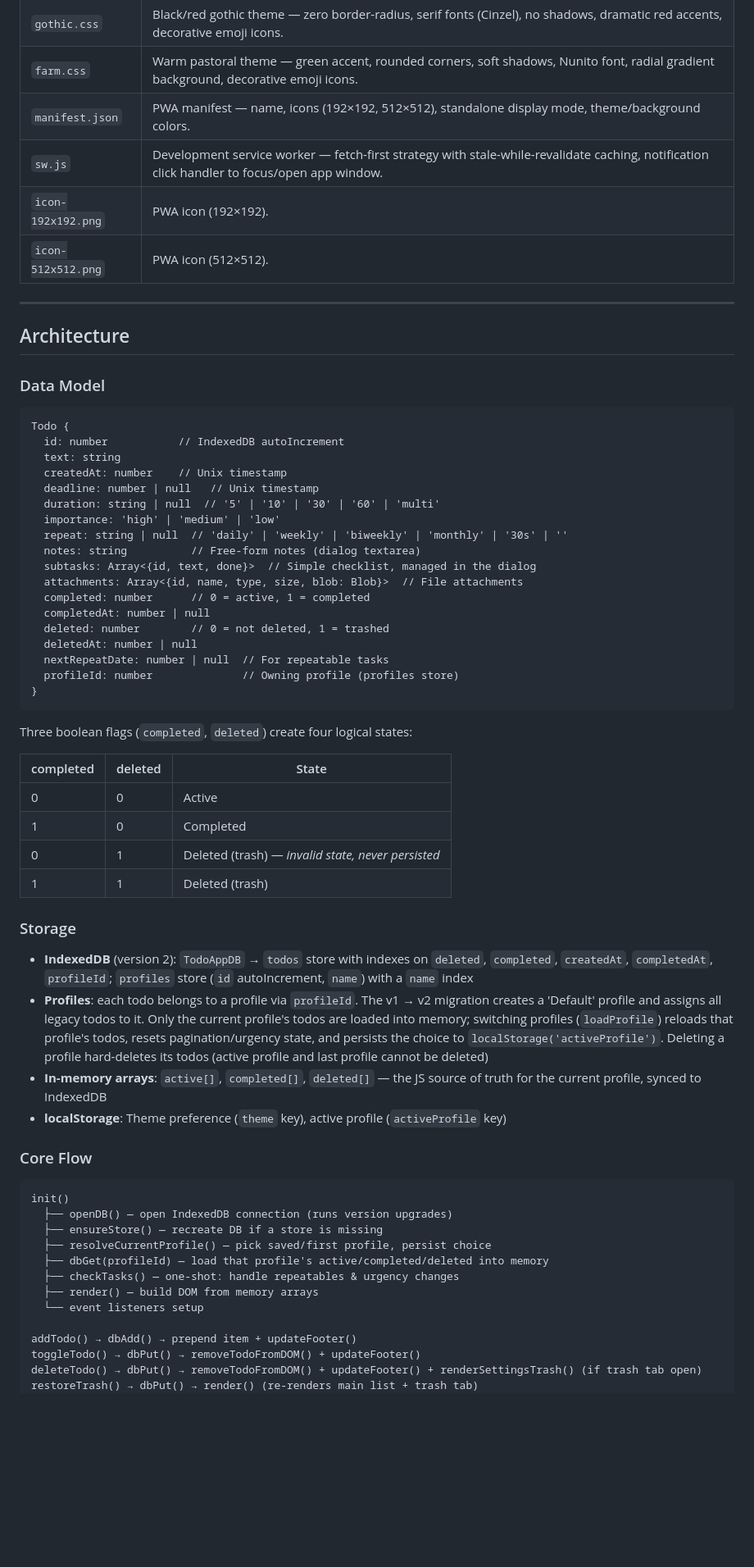
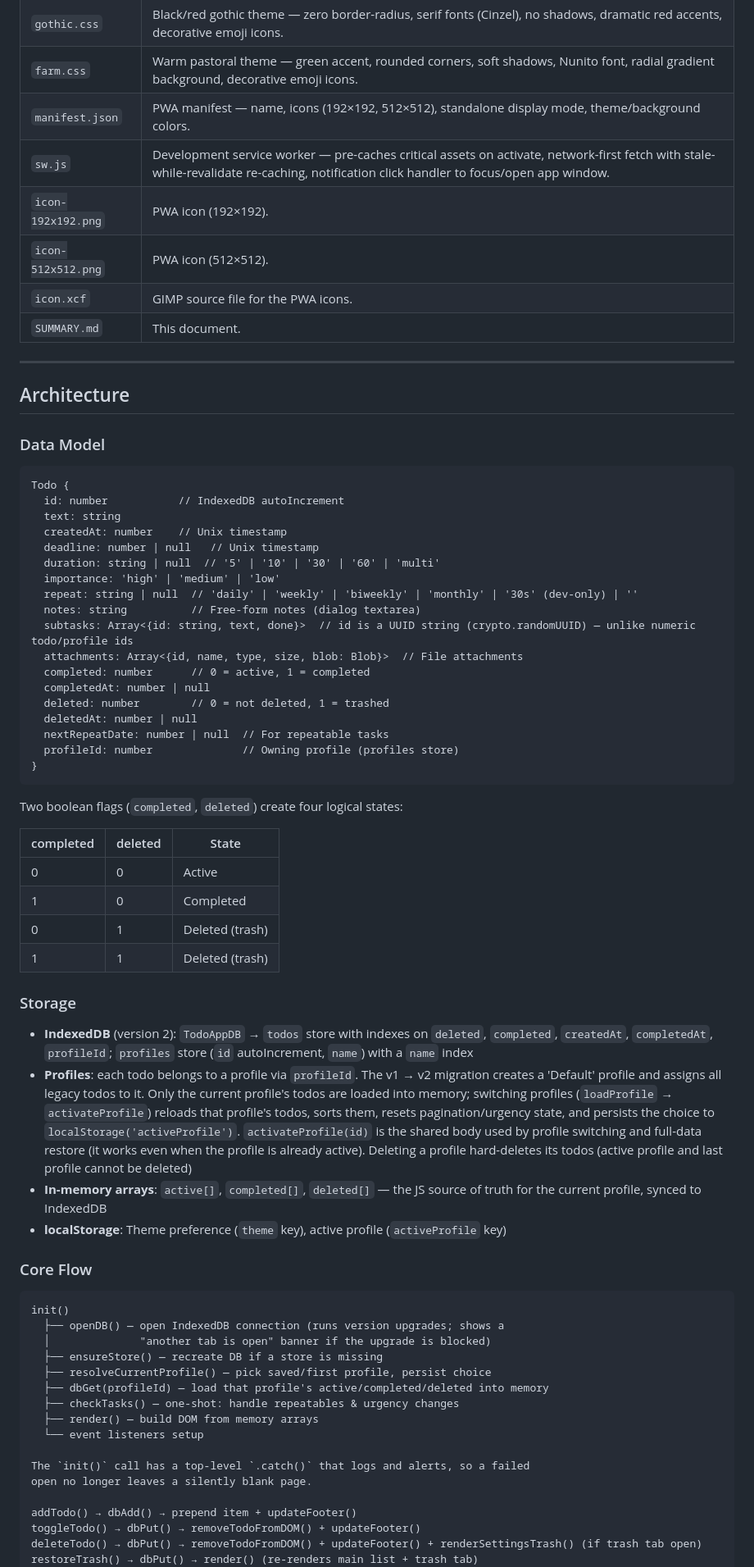
Before and after one commit to Lia-mon/qwen-agent-todo, a Markdown page: SUMMARY.md, the part around one of its changes. Shown at 82% size. GitHub-like rendering; blank space fills up the shorter version.

````diff
--- a/SUMMARY.md
+++ b/SUMMARY.md
@@ -18,9 +18,11 @@ A vanilla HTML/CSS/JS **Progressive Web App** (PWA) for tracking tasks with repe
 | `gothic.css` | Black/red gothic theme — zero border-radius, serif fonts (Cinzel), no shadows, dramatic red accents, decorative emoji icons. |
 | `farm.css` | Warm pastoral theme — green accent, rounded corners, soft shadows, Nunito font, radial gradient background, decorative emoji icons. |
 | `manifest.json` | PWA manifest — name, icons (192×192, 512×512), standalone display mode, theme/background colors. |
-| `sw.js` | Development service worker — fetch-first strategy with stale-while-revalidate caching, notification click handler to focus/open app window. |
+| `sw.js` | Development service worker — pre-caches critical assets on activate, network-first fetch with stale-while-revalidate re-caching, notification click handler to focus/open app window. |
 | `icon-192x192.png` | PWA icon (192×192). |
 | `icon-512x512.png` | PWA icon (512×512). |
+| `icon.xcf` | GIMP source file for the PWA icons. |
+| `SUMMARY.md` | This document. |
 
 ---
 
@@ -36,9 +38,9 @@ Todo {
   deadline: number | null   // Unix timestamp
   duration: string | null  // '5' | '10' | '30' | '60' | 'multi'
   importance: 'high' | 'medium' | 'low'
-  repeat: string | null  // 'daily' | 'weekly' | 'biweekly' | 'monthly' | '30s' | ''
+  repeat: string | null  // 'daily' | 'weekly' | 'biweekly' | 'monthly' | '30s' (dev-only) | ''
   notes: string          // Free-form notes (dialog textarea)
-  subtasks: Array<{id, text, done}>  // Simple checklist, managed in the dialog
+  subtasks: Array<{id: string, text, done}>  // id is a UUID string (crypto.randomUUID) — unlike numeric todo/profile ids
   attachments: Array<{id, name, type, size, blob: Blob}>  // File attachments
   completed: number      // 0 = active, 1 = completed
   completedAt: number | null
@@ -49,19 +51,19 @@ Todo {
 }
 ```
 
-Three boolean flags (`completed`, `deleted`) create four logical states:
+Two boolean flags (`completed`, `deleted`) create four logical states:
 
 | completed | deleted | State |
 |-----------|---------|-------|
 | 0 | 0 | Active |
 | 1 | 0 | Completed |
-| 0 | 1 | Deleted (trash) — *invalid state, never persisted* |
+| 0 | 1 | Deleted (trash) |
 | 1 | 1 | Deleted (trash) |
 
 ### Storage
 
 - **IndexedDB** (version 2): `TodoAppDB` → `todos` store with indexes on `deleted`, `completed`, `createdAt`, `completedAt`, `profileId`; `profiles` store (`id` autoIncrement, `name`) with a `name` index
-- **Profiles**: each todo belongs to a profile via `profileId`. The v1 → v2 migration creates a 'Default' profile and assigns all legacy todos to it. Only the current profile's todos are loaded into memory; switching profiles (`loadProfile`) reloads that profile's todos, resets pagination/urgency state, and persists the choice to `localStorage('activeProfile')`. Deleting a profile hard-deletes its todos (active profile and last profile cannot be deleted)
+- **Profiles**: each todo belongs to a profile via `profileId`. The v1 → v2 migration creates a 'Default' profile and assigns all legacy todos to it. Only the current profile's todos are loaded into memory; switching profiles (`loadProfile` → `activateProfile`) reloads that profile's todos, sorts them, resets pagination/urgency state, and persists the choice to `localStorage('activeProfile')`. `activateProfile(id)` is the shared body used by profile switching and full-data restore (it works even when the profile is already active). Deleting a profile hard-deletes its todos (active profile and last profile cannot be deleted)
 - **In-memory arrays**: `active[]`, `completed[]`, `deleted[]` — the JS source of truth for the current profile, synced to IndexedDB
 - **localStorage**: Theme preference (`theme` key), active profile (`activeProfile` key)
 
@@ -69,7 +71,8 @@ Three boolean flags (`completed`, `deleted`) create four logical states:
 
 ```
 init()
-  ├── openDB() — open IndexedDB connection (runs version upgrades)
+  ├── openDB() — open IndexedDB connection (runs version upgrades; shows a
+  │              "another tab is open" banner if the upgrade is blocked)
   ├── ensureStore() — recreate DB if a store is missing
   ├── resolveCurrentProfile() — pick saved/first profile, persist choice
   ├── dbGet(profileId) — load that profile's active/completed/deleted into memory
@@ -77,6 +80,9 @@ init()
   ├── render() — build DOM from memory arrays
   └── event listeners setup
 
+The `init()` call has a top-level `.catch()` that logs and alerts, so a failed
+open no longer leaves a silently blank page.
+
 addTodo() → dbAdd() → prepend item + updateFooter()
 toggleTodo() → dbPut() → removeTodoFromDOM() + updateFooter()
 deleteTodo() → dbPut() → removeTodoFromDOM() + updateFooter() + renderSettingsTrash() (if trash tab open)
````
Also changed, not shown: other parts of SUMMARY.md (+27 -6 lines).
